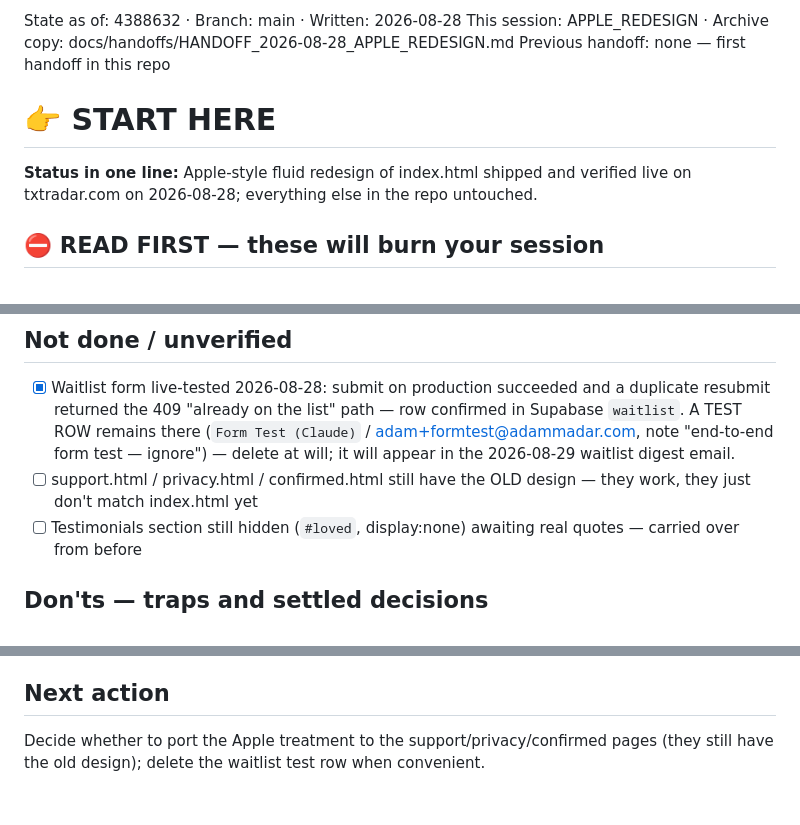
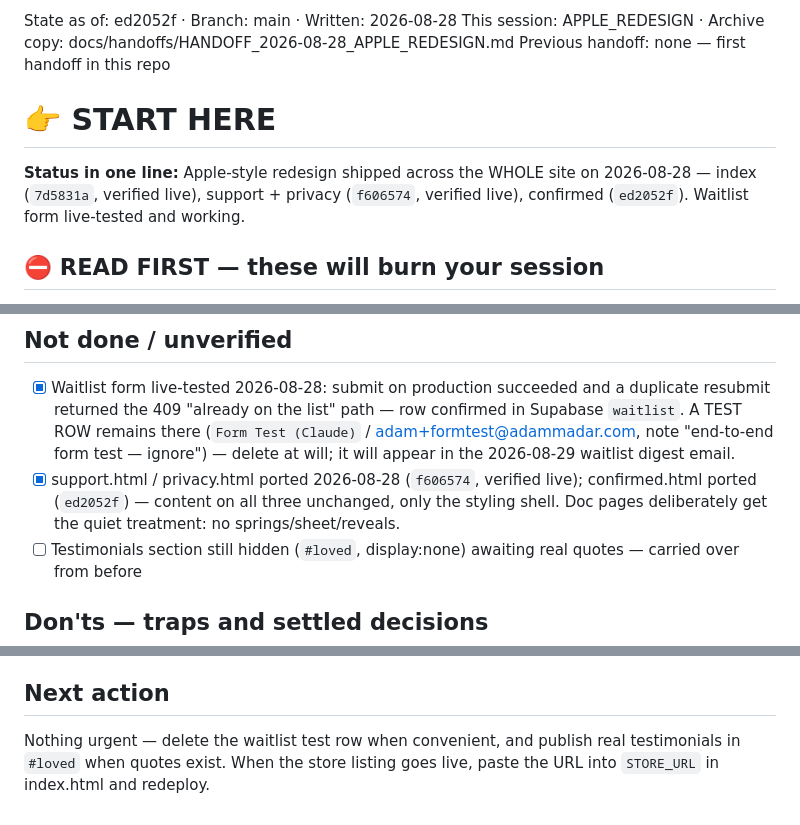
Before and after one commit to Adam-madar/txtradar-site, a Markdown page: SESSION_HANDOFF.md, 3 parts joined by grey strips. Drawn GitHub-style.

Commit message:
docs(handoff): whole site on Apple treatment — support/privacy/confirmed ported
Co-Authored-By: Claude Fable 5 <noreply@anthropic.com>

```diff
--- a/SESSION_HANDOFF.md
+++ b/SESSION_HANDOFF.md
@@ -1,10 +1,10 @@
-State as of: 4388632  ·  Branch: main  ·  Written: 2026-08-28
+State as of: ed2052f  ·  Branch: main  ·  Written: 2026-08-28
 This session: APPLE_REDESIGN  ·  Archive copy: docs/handoffs/HANDOFF_2026-08-28_APPLE_REDESIGN.md
 Previous handoff: none — first handoff in this repo
 
 # 👉 START HERE
 
-**Status in one line:** Apple-style fluid redesign of index.html shipped and verified live on txtradar.com on 2026-08-28; everything else in the repo untouched.
+**Status in one line:** Apple-style redesign shipped across the WHOLE site on 2026-08-28 — index (`7d5831a`, verified live), support + privacy (`f606574`, verified live), confirmed (`ed2052f`). Waitlist form live-tested and working.
 
 ## ⛔ READ FIRST — these will burn your session
 1. **Push to main = instant public deploy** (GitHub Pages + CNAME). There is no staging. Verify locally before pushing — a static server config named `txtradar-site` exists in the ceo-dash project's `.claude/launch.json` (port 8794).
@@ -23,7 +23,7 @@ Previous handoff: none — first handoff in this repo
 
 ## Not done / unverified
 - [x] Waitlist form live-tested 2026-08-28: submit on production succeeded and a duplicate resubmit returned the 409 "already on the list" path — row confirmed in Supabase `waitlist`. A TEST ROW remains there (`Form Test (Claude)` / adam+formtest@adammadar.com, note "end-to-end form test — ignore") — delete at will; it will appear in the 2026-08-29 waitlist digest email.
-- [ ] support.html / privacy.html / confirmed.html still have the OLD design — they work, they just don't match index.html yet
+- [x] support.html / privacy.html ported 2026-08-28 (`f606574`, verified live); confirmed.html ported (`ed2052f`) — content on all three unchanged, only the styling shell. Doc pages deliberately get the quiet treatment: no springs/sheet/reveals.
 - [ ] Testimonials section still hidden (`#loved`, display:none) awaiting real quotes — carried over from before
 
 ## Don'ts — traps and settled decisions
@@ -34,4 +34,4 @@ Previous handoff: none — first handoff in this repo
 - Reference mockup this shipped from: https://claude.ai/code/artifact/7c7c20c0-487f-401e-aded-f60af9c5998a (private artifact on Adam's account)
 
 ## Next action
-Decide whether to port the Apple treatment to the support/privacy/confirmed pages (they still have the old design); delete the waitlist test row when convenient.
+Nothing urgent — delete the waitlist test row when convenient, and publish real testimonials in `#loved` when quotes exist. When the store listing goes live, paste the URL into `STORE_URL` in index.html and redeploy.
```
